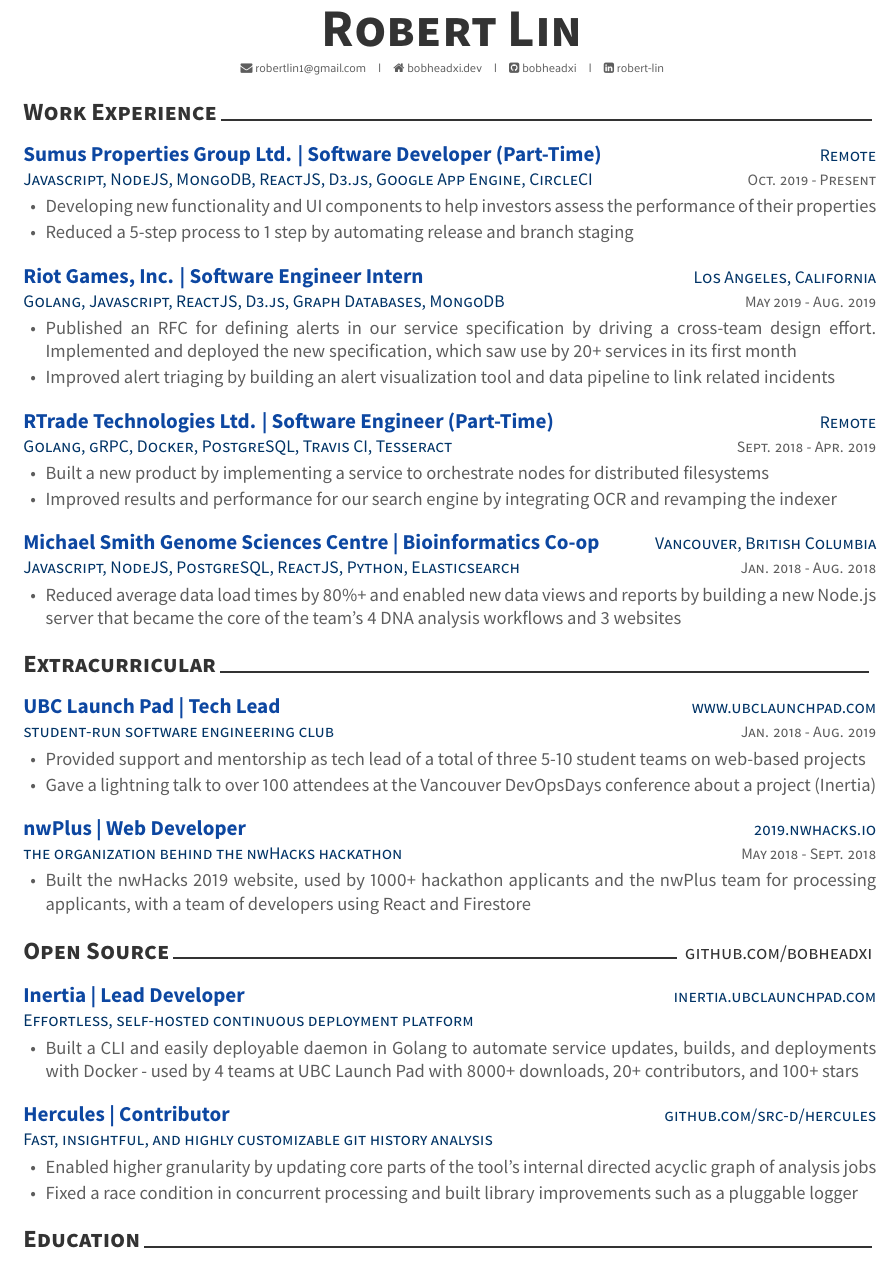
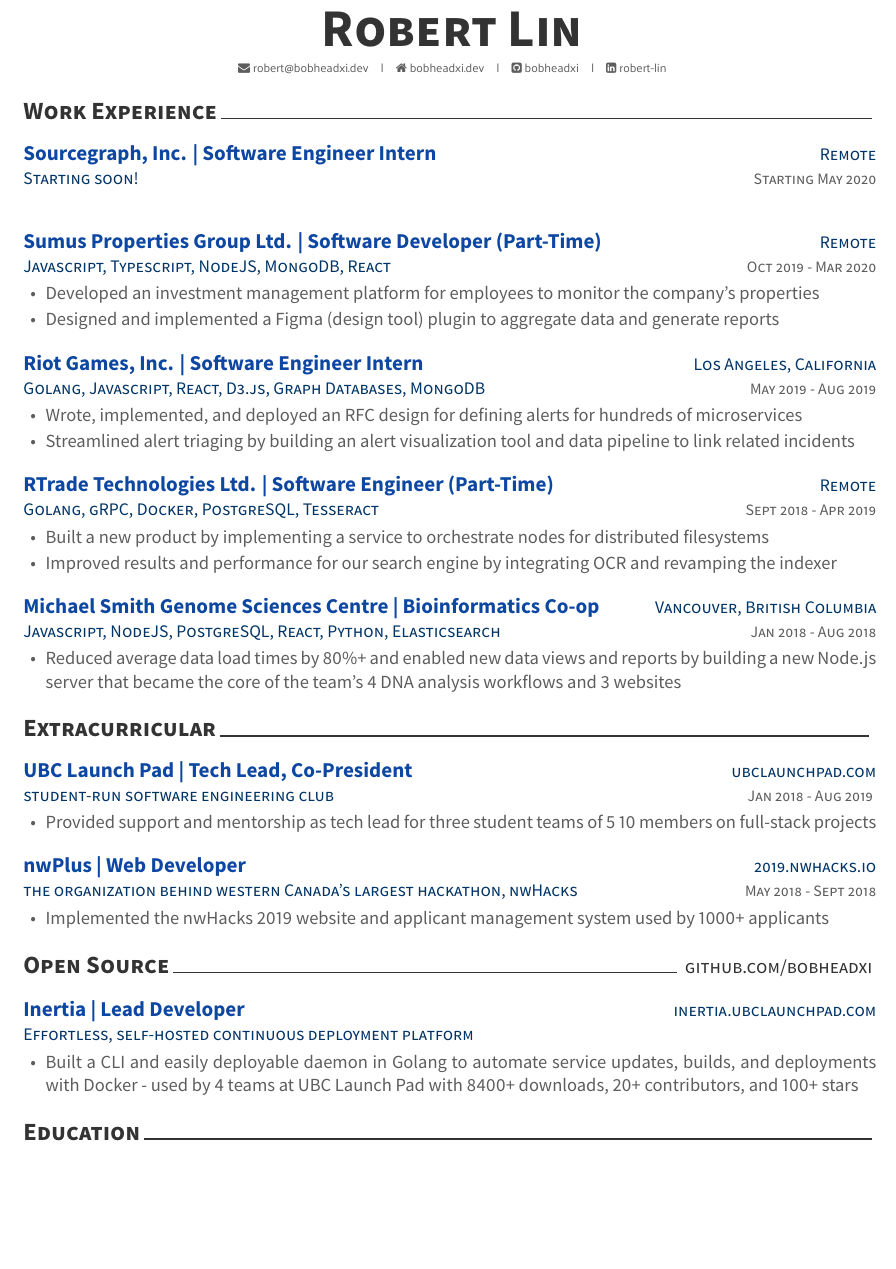
Before and after one commit to bobheadxi/resume, a LaTeX CV (resume.tex, which reads resume/extracurricular.tex, resume/open-source.tex, resume/work.tex): part of the page, cut so that both start at the same text, the shorter picture padded with empty space. The pictures show the PDF file docs/resume_robertlin.pdf that the author committed with the source.

Commit message:
set up for new season

```diff
--- a/resume.tex
+++ b/resume.tex
@@ -64,7 +64,7 @@
 % \photo[rectangle,edge,right]{profile}
 \name{Robert}{Lin}
 
-\email{robertlin1@gmail.com}
+\email{robert@bobheadxi.dev}
 \homepage{bobheadxi.dev}
 \github{bobheadxi}
 \linkedin{robert-lin}
--- a/resume/extracurricular.tex
+++ b/resume/extracurricular.tex
@@ -10,25 +10,28 @@
 %---------------------------------------------------------
   \cventry
     {student-run software engineering club} % Job title
-    {UBC Launch Pad | Tech Lead} % Organization
-    {\linktext{www.ubclaunchpad.com}} % Location
-    {Jan. 2018 - Aug. 2019} % Date(s)
+    {UBC Launch Pad | Tech Lead, Co-President} % Organization
+    {\linktext{ubclaunchpad.com}} % Location
+    {
+        Jan 2018 - Aug 2019
+        % | May - Dec 2020
+    } % Date(s)
     {
       \begin{cvitems} % Description(s) of tasks/responsibilities
-        \item {Provided support and mentorship as tech lead of a total of three 5-10 student teams on web-based projects}
-        \item {Gave a lightning talk to over 100 attendees at the Vancouver DevOpsDays conference about a project (Inertia)}
+        \item {Provided support and mentorship as tech lead for three student teams of 5~10 members on full-stack projects}
+        % \item {Lead the club as Co-President ... TODO}
       \end{cvitems}
     }
 
 %---------------------------------------------------------
   \cventry
-    {the organization behind the nwHacks hackathon} % Job title
+    {the organization behind western Canada's largest hackathon, nwHacks} % Job title
     {nwPlus | Web Developer} % Organization
     {\linktext{2019.nwhacks.io}} % Location
-    {May 2018 - Sept. 2018} % Date(s)
+    {May 2018 - Sept 2018} % Date(s)
     {
       \begin{cvitems} % Description(s) of tasks/responsibilities
-        \item {Built the nwHacks 2019 website, used by 1000+ hackathon applicants and the nwPlus team for processing applicants, with a team of developers using React and Firestore}
+        \item {Implemented the nwHacks 2019 website and applicant management system used by 1000+ applicants}
         %\item {Accurately implemented designs for the design team by collaborating and iterating with design software like Figma}
       \end{cvitems}
     }
--- a/resume/open-source.tex
+++ b/resume/open-source.tex
@@ -16,7 +16,7 @@
     {} % Date(s)
     {
       \begin{cvitems} % Description(s)
-        \item {Built a CLI and easily deployable daemon in Golang to automate service updates, builds, and deployments with Docker - used by 4 teams at UBC Launch Pad with 8000+ downloads, 20+ contributors, and 100+ stars}
+        \item {Built a CLI and easily deployable daemon in Golang to automate service updates, builds, and deployments with Docker - used by 4 teams at UBC Launch Pad with 8400+ downloads, 20+ contributors, and 100+ stars}
         %\item {Developed beginner-friendly cloud instance provisioning capabilities by integrating with providers like AWS}
         %\item{Created a suite of containerized development tooling and automated integration test pipeline for rapid iteration}
       \end{cvitems}
@@ -60,7 +60,6 @@
     {} % Date(s)
     {
       \begin{cvitems} % Description(s)
-        \item {Enabled higher granularity by updating core parts of the tool's internal directed acyclic graph of analysis jobs}
-        \item {Fixed a race condition in concurrent processing and built library improvements such as a pluggable logger}
+        \item {Enabled higher granularity by rewriting core parts of the tool's internal directed acyclic graph of analysis jobs}
       \end{cvitems}
     }
--- a/resume/work.tex
+++ b/resume/work.tex
@@ -11,36 +11,48 @@
 
 %---------------------------------------------------------
   \cventry
-    {Javascript, NodeJS, MongoDB, ReactJS, D3.js, Google App Engine, CircleCI} % Job title
+    {Starting soon!} % Job title
+    {Sourcegraph, Inc. | Software Engineer Intern} % Organization
+    {Remote} % Location
+    {Starting May 2020} % Date(s)
+    {
+      %\begin{cvitems} % Description(s) of tasks/responsibilities
+      %  \item {TODO}
+      %\end{cvitems}
+    }
+
+%---------------------------------------------------------
+  \cventry
+    {Javascript, Typescript, NodeJS, MongoDB, React} % Job title
     {Sumus Properties Group Ltd. | Software Developer (Part-Time)} % Organization
     {Remote} % Location
-    {Oct. 2019 - Present} % Date(s)
+    {Oct 2019 - Mar 2020} % Date(s)
     {
       \begin{cvitems} % Description(s) of tasks/responsibilities
-        \item {Developing new functionality and UI components to help investors assess the performance of their properties}
-        \item {Reduced a 5-step process to 1 step by automating release and branch staging}
+        \item {Developed an investment management platform for employees to monitor the company's properties}
+        \item {Designed and implemented a Figma (design tool) plugin to aggregate data and generate reports}
       \end{cvitems}
     }
 %---------------------------------------------------------
 
   \cventry
-    {Golang, Javascript, ReactJS, D3.js, Graph Databases, MongoDB} % Job title
+    {Golang, Javascript, React, D3.js, Graph Databases, MongoDB} % Job title
     {Riot Games, Inc. | Software Engineer Intern} % Organization
     {Los Angeles, California} % Location
-    {May 2019 - Aug. 2019} % Date(s)
+    {May 2019 - Aug 2019} % Date(s)
     {
       \begin{cvitems} % Description(s) of tasks/responsibilities
-        \item {Published an RFC for defining alerts in our service specification by driving a cross-team design effort. Implemented and deployed the new specification, which saw use by 20+ services in its first month}
-        \item {Improved alert triaging by building an alert visualization tool and data pipeline to link related incidents}
+        \item {Wrote, implemented, and deployed an RFC design for defining alerts for hundreds of microservices}
+        \item {Streamlined alert triaging by building an alert visualization tool and data pipeline to link related incidents}
       \end{cvitems}
     }
 
 %---------------------------------------------------------
   \cventry
-    {Golang, gRPC, Docker, PostgreSQL, Travis CI, Tesseract} % Job title
+    {Golang, gRPC, Docker, PostgreSQL, Tesseract} % Job title
     {RTrade Technologies Ltd. | Software Engineer (Part-Time)} % Organization
     {Remote} % Location
-    {Sept. 2018 - Apr. 2019} % Date(s)
+    {Sept 2018 - Apr 2019} % Date(s)
     {
       \begin{cvitems} % Description(s) of tasks/responsibilities
         \item {Built a new product by implementing a service to orchestrate nodes for distributed filesystems}
@@ -51,10 +63,10 @@
 
 %---------------------------------------------------------
   \cventry
-    {Javascript, NodeJS, PostgreSQL, ReactJS, Python, Elasticsearch} % Job title
+    {Javascript, NodeJS, PostgreSQL, React, Python, Elasticsearch} % Job title
     {Michael Smith Genome Sciences Centre | Bioinformatics Co-op} % Organization
     {Vancouver, British Columbia} % Location
-    {Jan. 2018 - Aug. 2018} % Date(s)
+    {Jan 2018 - Aug 2018} % Date(s)
     {
       \begin{cvitems} % Description(s) of tasks/responsibilities
         \item {Reduced average data load times by 80\%+ and enabled new data views and reports by building a new Node.js server that became the core of the team’s 4 DNA analysis workflows and 3 websites}
```
Also changed, not shown: docs/resume_robertlin.pdf, docs/resume_robertlin_2019.pdf (added), resume/open-source.tex (4 more changed lines).
